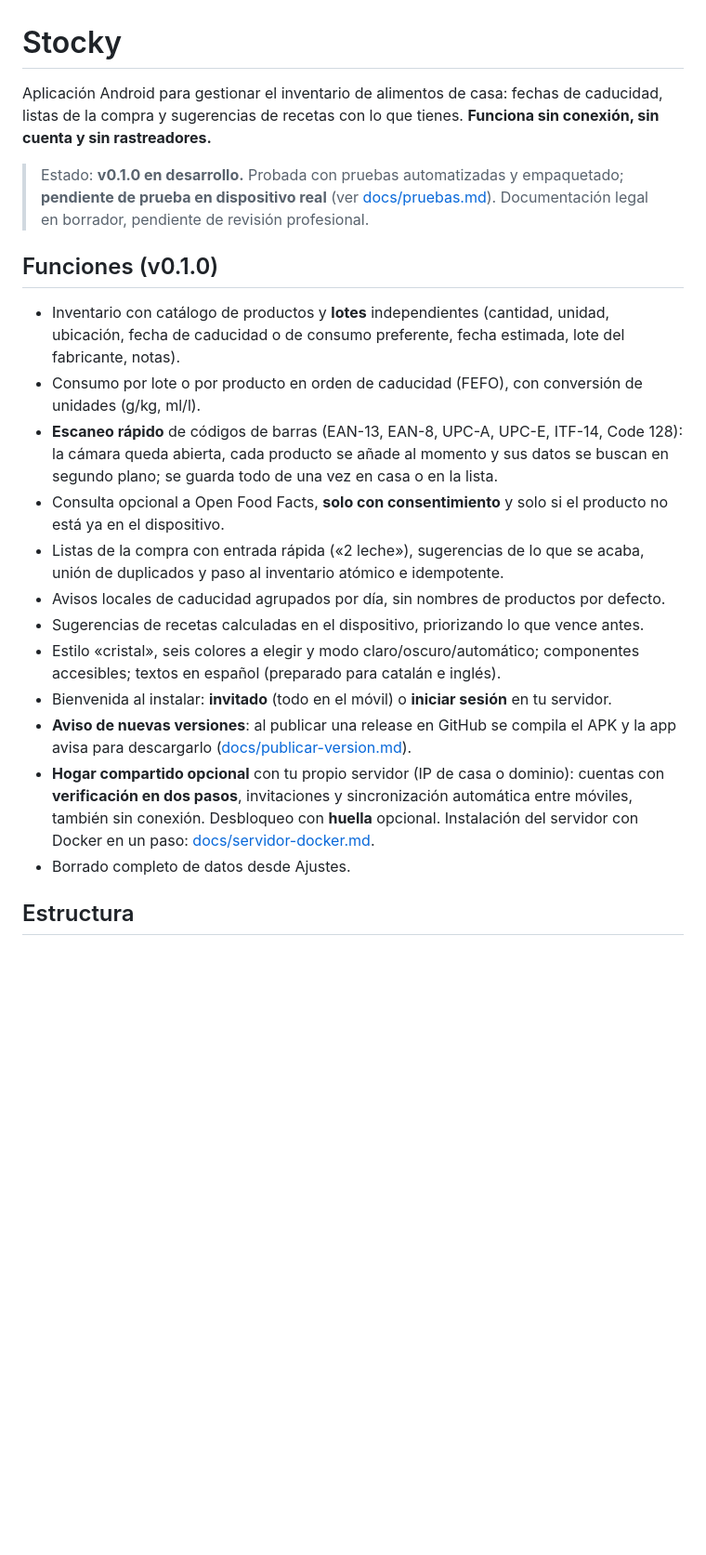
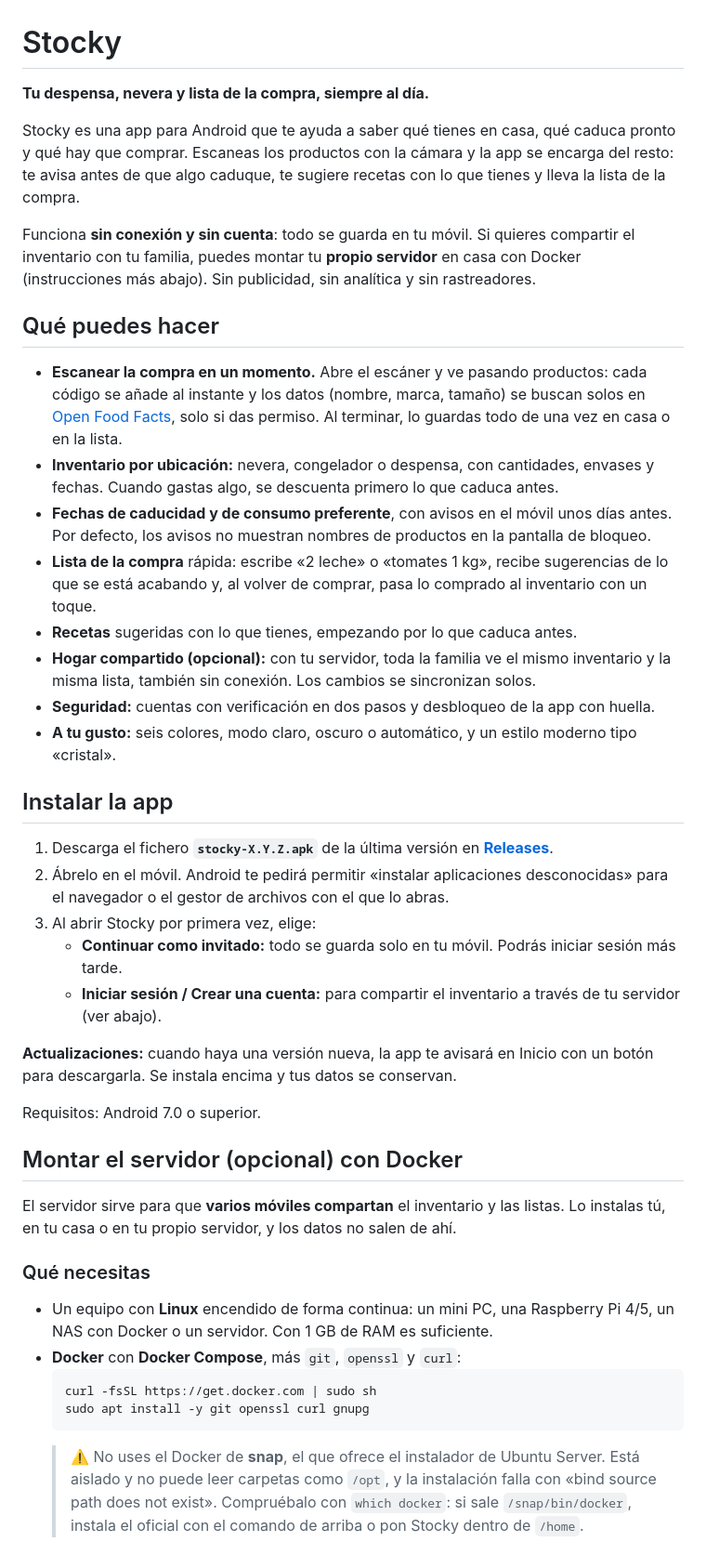
Before and after one commit to theartur44/Stocky, a Markdown page: README.md, the part around one of its changes. Shown at 93% size. Drawn GitHub-style; blank space fills up the shorter version.

````diff
--- a/README.md
+++ b/README.md
@@ -1,22 +1,45 @@
 # Stocky
 
-Aplicación Android para gestionar el inventario de alimentos de casa: fechas de caducidad, listas de la compra y sugerencias de recetas con lo que tienes. **Funciona sin conexión, sin cuenta y sin rastreadores.**
+**Tu despensa, nevera y lista de la compra, siempre al día.**
 
-> Estado: **v0.1.0 en desarrollo.** Probada con pruebas automatizadas y empaquetado; **pendiente de prueba en dispositivo real** (ver [docs/pruebas.md](docs/pruebas.md)). Documentación legal en borrador, pendiente de revisión profesional.
+Stocky es una app para Android que te ayuda a saber qué tienes en casa, qué caduca pronto y qué hay que comprar. Escaneas los productos con la cámara y la app se encarga del resto: te avisa antes de que algo caduque, te sugiere recetas con lo que tienes y lleva la lista de la compra.
 
-## Funciones (v0.1.0)
+Funciona **sin conexión y sin cuenta**: todo se guarda en tu móvil. Si quieres compartir el inventario con tu familia, puedes montar tu **propio servidor** en casa con Docker (instrucciones más abajo). Sin publicidad, sin analítica y sin rastreadores.
 
-- Inventario con catálogo de productos y **lotes** independientes (cantidad, unidad, ubicación, fecha de caducidad o de consumo preferente, fecha estimada, lote del fabricante, notas).
-- Consumo por lote o por producto en orden de caducidad (FEFO), con conversión de unidades (g/kg, ml/l).
-- **Escaneo rápido** de códigos de barras (EAN-13, EAN-8, UPC-A, UPC-E, ITF-14, Code 128): la cámara queda abierta, cada producto se añade al momento y sus datos se buscan en segundo plano; se guarda todo de una vez en casa o en la lista.
-- Consulta opcional a Open Food Facts, **solo con consentimiento** y solo si el producto no está ya en el dispositivo.
-- Listas de la compra con entrada rápida («2 leche»), sugerencias de lo que se acaba, unión de duplicados y paso al inventario atómico e idempotente.
-- Avisos locales de caducidad agrupados por día, sin nombres de productos por defecto.
-- Sugerencias de recetas calculadas en el dispositivo, priorizando lo que vence antes.
-- Estilo «cristal», seis colores a elegir y modo claro/oscuro/automático; componentes accesibles; textos en español (preparado para catalán e inglés).
-- Bienvenida al instalar: **invitado** (todo en el móvil) o **iniciar sesión** en tu servidor.
-- **Aviso de nuevas versiones**: al publicar una release en GitHub se compila el APK y la app avisa para descargarlo ([docs/publicar-version.md](docs/publicar-version.md)).
-- **Hogar compartido opcional** con tu propio servidor (IP de casa o dominio): cuentas con **verificación en dos pasos**, invitaciones y sincronización automática entre móviles, también sin conexión. Desbloqueo con **huella** opcional. Instalación del servidor con Docker en un paso: [docs/servidor-docker.md](docs/servidor-docker.md).
-- Borrado completo de datos desde Ajustes.
+## Qué puedes hacer
 
-## Estructura
+- **Escanear la compra en un momento.** Abre el escáner y ve pasando productos: cada código se añade al instante y los datos (nombre, marca, tamaño) se buscan solos en [Open Food Facts](https://world.openfoodfacts.org), solo si das permiso. Al terminar, lo guardas todo de una vez en casa o en la lista.
+- **Inventario por ubicación:** nevera, congelador o despensa, con cantidades, envases y fechas. Cuando gastas algo, se descuenta primero lo que caduca antes.
+- **Fechas de caducidad y de consumo preferente**, con avisos en el móvil unos días antes. Por defecto, los avisos no muestran nombres de productos en la pantalla de bloqueo.
+- **Lista de la compra** rápida: escribe «2 leche» o «tomates 1 kg», recibe sugerencias de lo que se está acabando y, al volver de comprar, pasa lo comprado al inventario con un toque.
+- **Recetas** sugeridas con lo que tienes, empezando por lo que caduca antes.
+- **Hogar compartido (opcional):** con tu servidor, toda la familia ve el mismo inventario y la misma lista, también sin conexión. Los cambios se sincronizan solos.
+- **Seguridad:** cuentas con verificación en dos pasos y desbloqueo de la app con huella.
+- **A tu gusto:** seis colores, modo claro, oscuro o automático, y un estilo moderno tipo «cristal».
+
+## Instalar la app
+
+1. Descarga el fichero **`stocky-X.Y.Z.apk`** de la última versión en **[Releases](https://github.com/theartur44/Stocky/releases/latest)**.
+2. Ábrelo en el móvil. Android te pedirá permitir «instalar aplicaciones desconocidas» para el navegador o el gestor de archivos con el que lo abras.
+3. Al abrir Stocky por primera vez, elige:
+   - **Continuar como invitado:** todo se guarda solo en tu móvil. Podrás iniciar sesión más tarde.
+   - **Iniciar sesión / Crear una cuenta:** para compartir el inventario a través de tu servidor (ver abajo).
+
+**Actualizaciones:** cuando haya una versión nueva, la app te avisará en Inicio con un botón para descargarla. Se instala encima y tus datos se conservan.
+
+Requisitos: Android 7.0 o superior.
+
+## Montar el servidor (opcional) con Docker
+
+El servidor sirve para que **varios móviles compartan** el inventario y las listas. Lo instalas tú, en tu casa o en tu propio servidor, y los datos no salen de ahí.
+
+### Qué necesitas
+
+- Un equipo con **Linux** encendido de forma continua: un mini PC, una Raspberry Pi 4/5, un NAS con Docker o un servidor. Con 1 GB de RAM es suficiente.
+- **Docker** con **Docker Compose**, más `git`, `openssl` y `curl`:
+  ```bash
+  curl -fsSL https://get.docker.com | sudo sh
+  sudo apt install -y git openssl curl gnupg
+  ```
+  > ⚠️ No uses el Docker de **snap**, el que ofrece el instalador de Ubuntu Server. Está aislado y no puede leer carpetas como `/opt`, y la instalación falla con «bind source path does not exist». Compruébalo con `which docker`: si sale `/snap/bin/docker`, instala el oficial con el comando de arriba o pon Stocky dentro de `/home`.
+
````
Also changed, not shown: other parts of README.md (+56 -64 lines).
